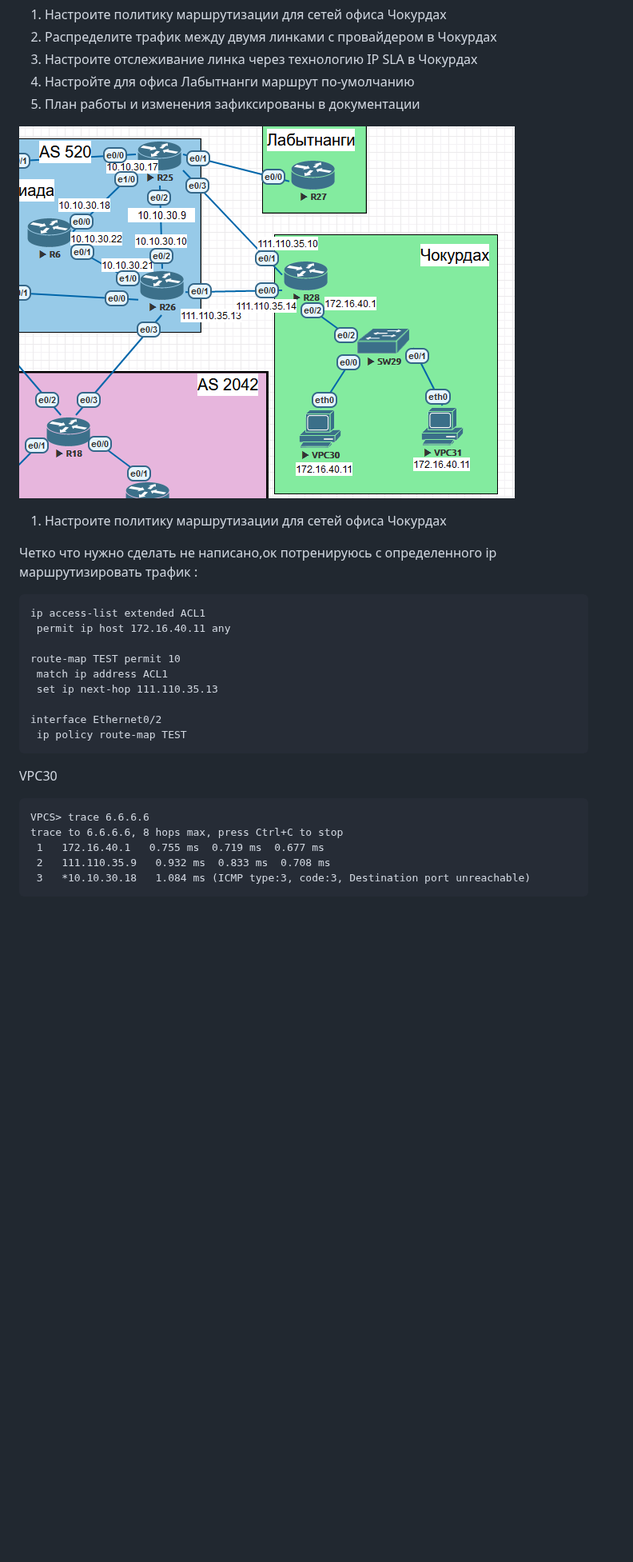
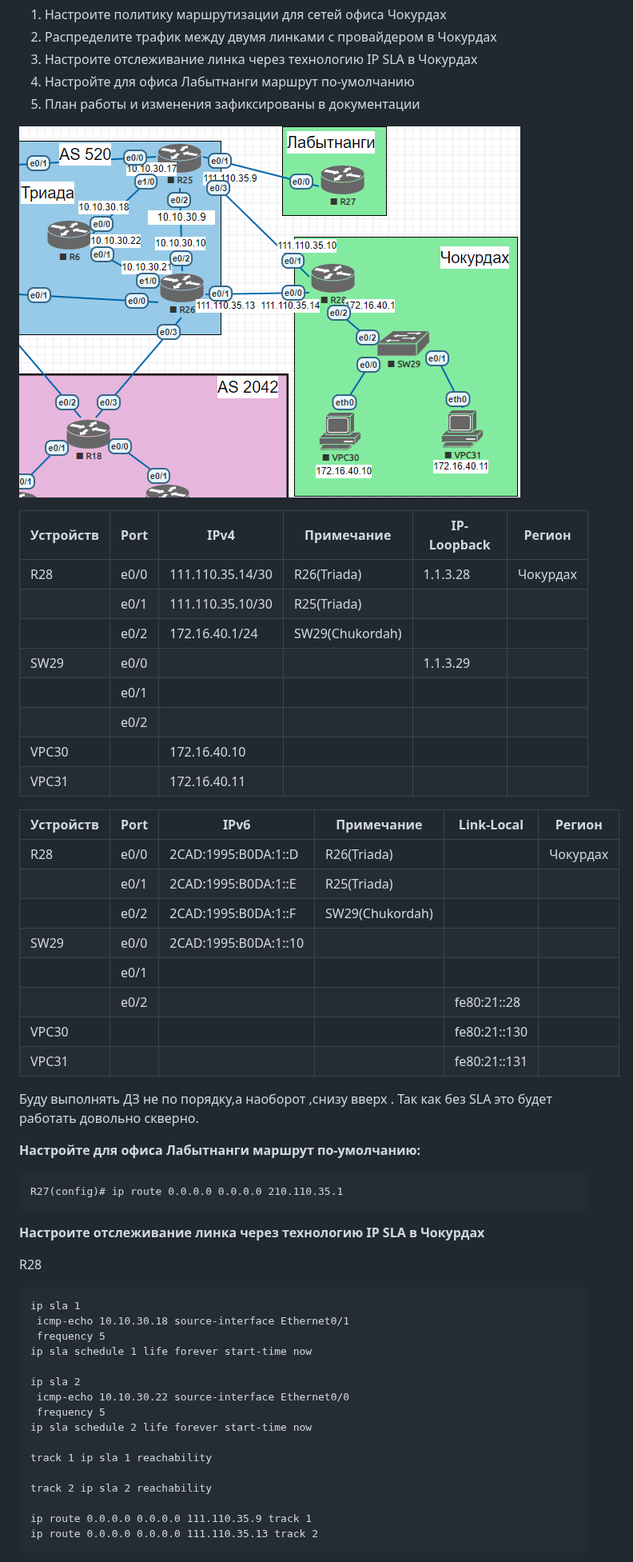
Before and after one commit to NickelFace/OTUS-Network-Engineer, a Markdown page: Diplom/PBR.md, the part around one of its changes. Shown at 80% size. GitHub-like rendering; pictures changed too: Diplom/img/PBR.png; blank space fills up the shorter version.

````diff
--- a/Diplom/PBR.md
+++ b/Diplom/PBR.md
@@ -16,29 +16,56 @@
 
 ![PBR](img/PBR.png)
 
-1) Настроите политику маршрутизации для сетей офиса Чокурдах
+| Устройств | Port | IPv4             | Примечание      | IP-Loopback | Регион   |
+| --------- | ---- | ---------------- | --------------- | ----------- | -------- |
+| R28       | e0/0 | 111.110.35.14/30 | R26(Triada)     | 1.1.3.28    | Чокурдах |
+|           | e0/1 | 111.110.35.10/30 | R25(Triada)     |             |          |
+|           | e0/2 | 172.16.40.1/24   | SW29(Chukordah) |             |          |
+| SW29      | e0/0 |                  |                 | 1.1.3.29    |          |
+|           | e0/1 |                  |                 |             |          |
+|           | e0/2 |                  |                 |             |          |
+| VPC30     |      | 172.16.40.10     |                 |             |          |
+| VPC31     |      | 172.16.40.11     |                 |             |          |
 
-Четко что нужно сделать не написано,ок потренируюсь с определенного ip маршрутизировать трафик :
+| Устройств | Port | IPv6                 | Примечание      | Link-Local   |  Регион  |
+| --------- | ---- | -------------------- | --------------- | ------------ | :------: |
+| R28       | e0/0 | 2CAD:1995:B0DA:1::D  | R26(Triada)     |              | Чокурдах |
+|           | e0/1 | 2CAD:1995:B0DA:1::E  | R25(Triada)     |              |          |
+|           | e0/2 | 2CAD:1995:B0DA:1::F  | SW29(Chukordah) |              |          |
+| SW29      | e0/0 | 2CAD:1995:B0DA:1::10 |                 |              |          |
+|           | e0/1 |                      |                 |              |          |
+|           | e0/2 |                      |                 | fe80:21::28  |          |
+| VPC30     |      |                      |                 | fe80:21::130 |          |
+| VPC31     |      |                      |                 | fe80:21::131 |          |
+
+Буду выполнять ДЗ не по порядку,а наоборот ,снизу вверх . Так как без SLA это будет работать довольно скверно.
+
+**Настройте для офиса Лабытнанги маршрут по-умолчанию:**
 
 ```
-ip access-list extended ACL1
- permit ip host 172.16.40.11 any
-
-route-map TEST permit 10
- match ip address ACL1
- set ip next-hop 111.110.35.13
-
-interface Ethernet0/2
- ip policy route-map TEST
+R27(config)# ip route 0.0.0.0 0.0.0.0 210.110.35.1
 ```
 
-VPC30
+**Настроите отслеживание линка через технологию IP SLA в Чокурдах**
+
+R28
 
 ```
-VPCS> trace 6.6.6.6
-trace to 6.6.6.6, 8 hops max, press Ctrl+C to stop
- 1   172.16.40.1   0.755 ms  0.719 ms  0.677 ms
- 2   111.110.35.9   0.932 ms  0.833 ms  0.708 ms
- 3   *10.10.30.18   1.084 ms (ICMP type:3, code:3, Destination port unreachable)
+ip sla 1
+ icmp-echo 10.10.30.18 source-interface Ethernet0/1
+ frequency 5
+ip sla schedule 1 life forever start-time now
+
+ip sla 2
+ icmp-echo 10.10.30.22 source-interface Ethernet0/0
+ frequency 5
+ip sla schedule 2 life forever start-time now
+
+track 1 ip sla 1 reachability
+
+track 2 ip sla 2 reachability
+
+ip route 0.0.0.0 0.0.0.0 111.110.35.9 track 1
+ip route 0.0.0.0 0.0.0.0 111.110.35.13 track 2
 ```
 
````
Also changed, not shown: other parts of Diplom/PBR.md (+54 -59 lines).
